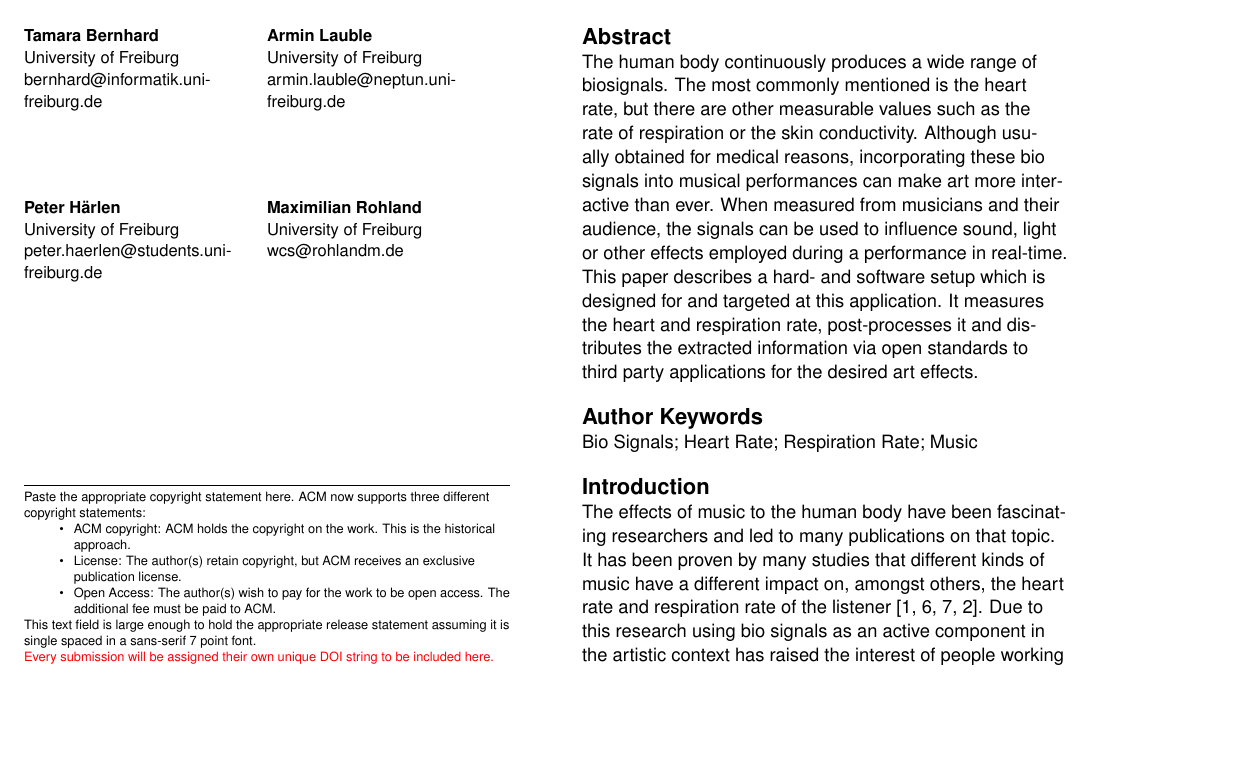
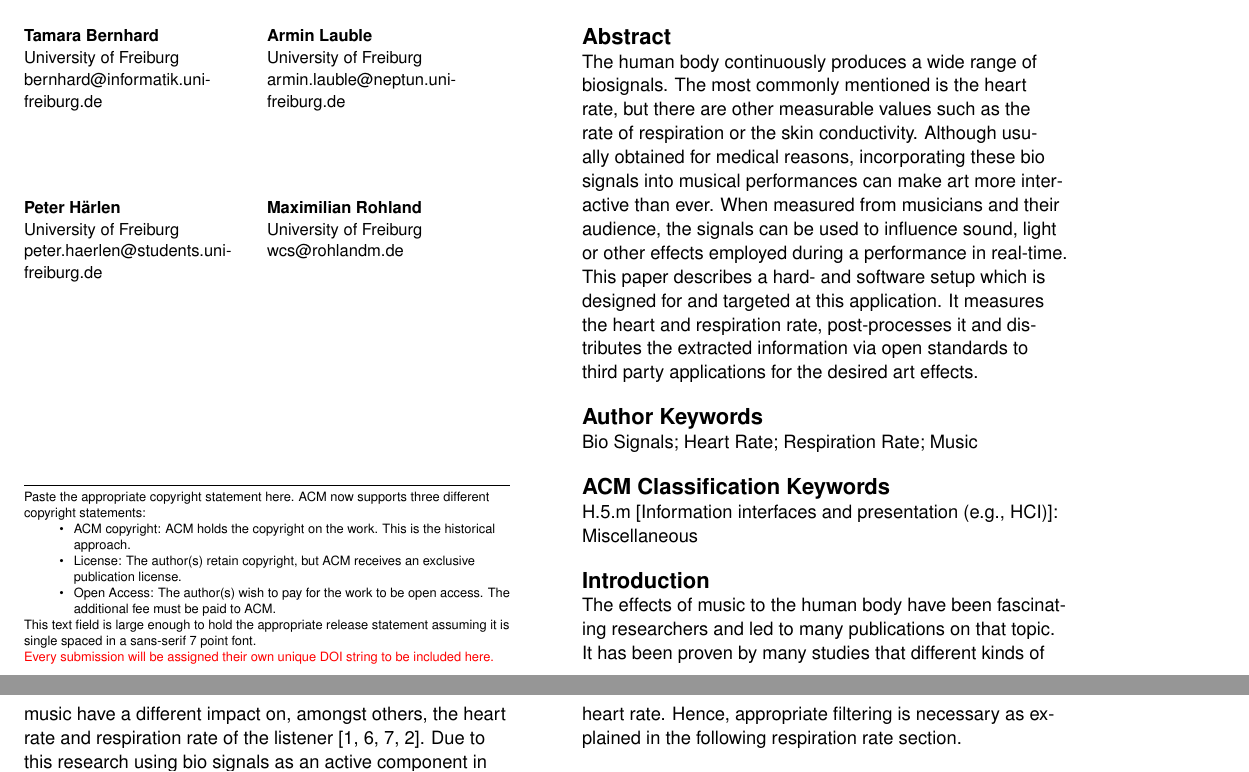
Before and after one commit to ARTrate/report, a LaTeX document (report-artrate.tex): part of page 1 of 4 before the commit and two parts of pages 1 and 2 of 4 after it, the two joined at a grey line, cut so that both start at the same text, the shorter picture padded with empty space. Compiled offline with pdfLaTeX.

Commit message:
readded ACM classification

```diff
--- a/report-artrate.tex
+++ b/report-artrate.tex
@@ -117,8 +117,8 @@
 
 \keywords{\plainkeywords}
 
-%\category{H.5.m}{Information interfaces and presentation (e.g.,
-%  HCI)}{Miscellaneous}
+\category{H.5.m}{Information interfaces and presentation (e.g.,
+ HCI)}{Miscellaneous}
 
 \section{Introduction}
 The effects of music to the human body have been fascinating researchers and led to
```
